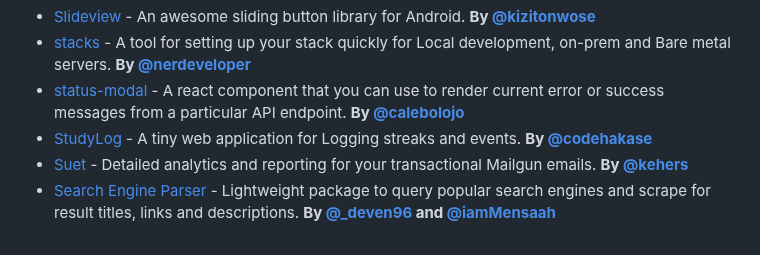
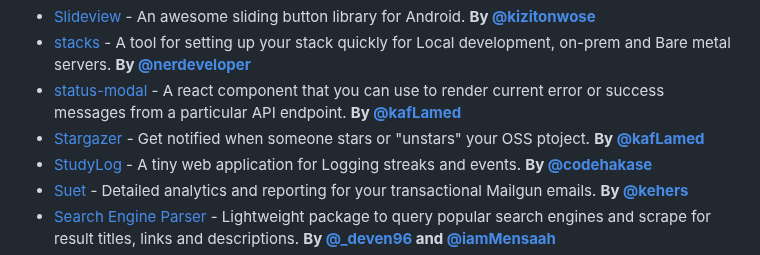
Before and after one commit to acekyd/made-in-nigeria, a Markdown page: README.MD, the part around the change. GitHub-like rendering.

Commit message:
chore: add stargazer

```diff
--- a/README.MD
+++ b/README.MD
@@ -251,7 +251,8 @@
 - [Support-ticket](https://github.com/ammezie/support-ticket) - A support ticket application in Laravel. **By [@ammezie](https://twitter.com/ammezie)**
 - [Slideview](https://github.com/MAXDeliveryNG/slideview) - An awesome sliding button library for Android. **By [@kizitonwose](https://twitter.com/kizitonwose)**
 - [stacks](https://github.com/nerdeveloper/stacks) - A tool for setting up your stack quickly for Local development, on-prem and Bare metal servers. **By [@nerdeveloper](https://github.com/nerdeveloper)**
-- [status-modal](https://github.com/kaf-lamed-beyt/status-modal) - A react component that you can use to render current error or success messages from a particular API endpoint. **By [@calebolojo](https://twitter.com/calebolojo)**
+- [status-modal](https://github.com/kaf-lamed-beyt/status-modal) - A react component that you can use to render current error or success messages from a particular API endpoint. **By [@kafLamed](https://twitter.com/kafLamed)**
+- [Stargazer](https://github.com/kaf-lamed-beyt/stargazer) - Get notified when someone stars or "unstars" your OSS ptoject. **By [@kafLamed](https://twitter.com/kafLamed)**
 - [StudyLog](https://github.com/codehakase/studyLog) - A tiny web application for Logging streaks and events. **By [@codehakase](https://twitter.com/codehakase)**
 - [Suet](https://github.com/kehers/suet) - Detailed analytics and reporting for your transactional Mailgun emails. **By [@kehers](https://twitter.com/kehers)**
 - [Search Engine Parser](https://github.com/bisoncorps/search-engine-parser) - Lightweight package to query popular search engines and scrape for result titles, links and descriptions. **By [@\_deven96](https://twitter.com/_deven96) and [@iamMensaah](https://twitter.com/iamMensaah)**
```
